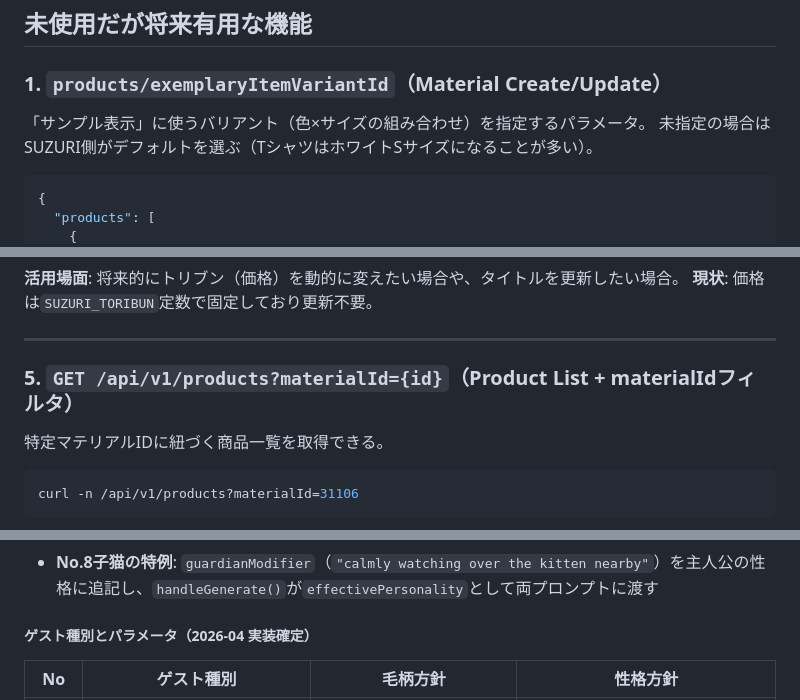
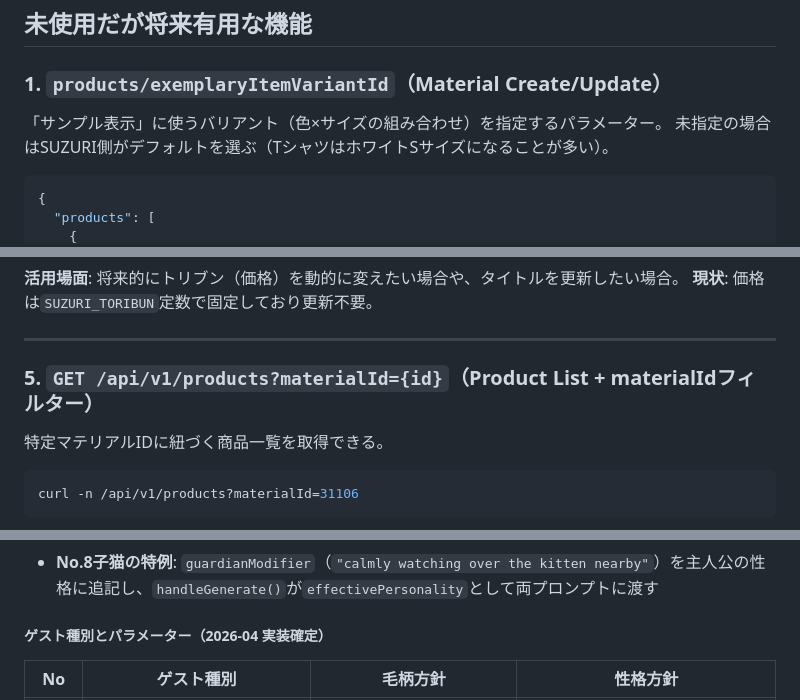
Before and after one commit to hiroshikuze/anniversary-cat-worker, a Markdown page: .claude/future-ideas.md, 3 parts joined by grey strips. Drawn GitHub-style.

````diff
--- a/.claude/future-ideas.md
+++ b/.claude/future-ideas.md
@@ -298,7 +298,7 @@ ctx.waitUntil()が途中終了した稀なケース向け。フロントの60秒
 
 ### 1. `products/exemplaryItemVariantId`（Material Create/Update）
 
-「サンプル表示」に使うバリアント（色×サイズの組み合わせ）を指定するパラメータ。
+「サンプル表示」に使うバリアント（色×サイズの組み合わせ）を指定するパラメーター。
 未指定の場合はSUZURI側がデフォルトを選ぶ（TシャツはホワイトSサイズになることが多い）。
 
 ```json
@@ -361,7 +361,7 @@ curl -X PUT /api/v1/materials/$MATERIAL_ID \
 
 ---
 
-### 5. `GET /api/v1/products?materialId={id}`（Product List + materialIdフィルタ）
+### 5. `GET /api/v1/products?materialId={id}`（Product List + materialIdフィルター）
 
 特定マテリアルIDに紐づく商品一覧を取得できる。
 
@@ -492,7 +492,7 @@ curl -n /api/v1/user -H "Authorization: Bearer $SUZURI_API_KEY"
 - **Discord通知**: ゲスト登場時に`🐾 ゲスト外見:`・`🐾 ゲスト性格:`の2行を追加
 - **No.8子猫の特例**: `guardianModifier`（`"calmly watching over the kitten nearby"`）を主人公の性格に追記し、`handleGenerate()`が`effectivePersonality`として両プロンプトに渡す
 
-##### ゲスト種別とパラメータ（2026-04 実装確定）
+##### ゲスト種別とパラメーター（2026-04 実装確定）
 
 | No | ゲスト種別 | 毛柄方針 | 性格方針 |
 | --- | --- | --- | --- |
````
Also changed, not shown: other parts of .claude/future-ideas.md (+10 -10 lines), .claude/revision_log.md (+2 -2 lines), .claude/bugs-history.md (line endings or trailing spaces).
